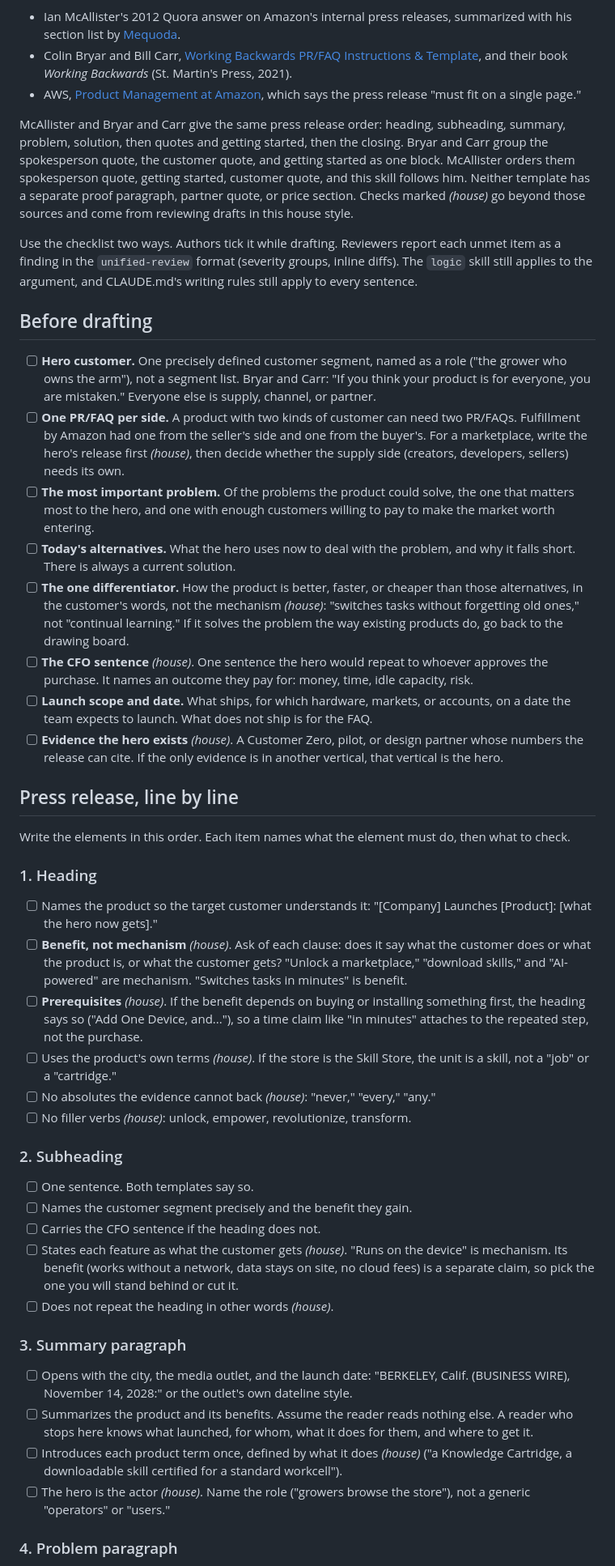
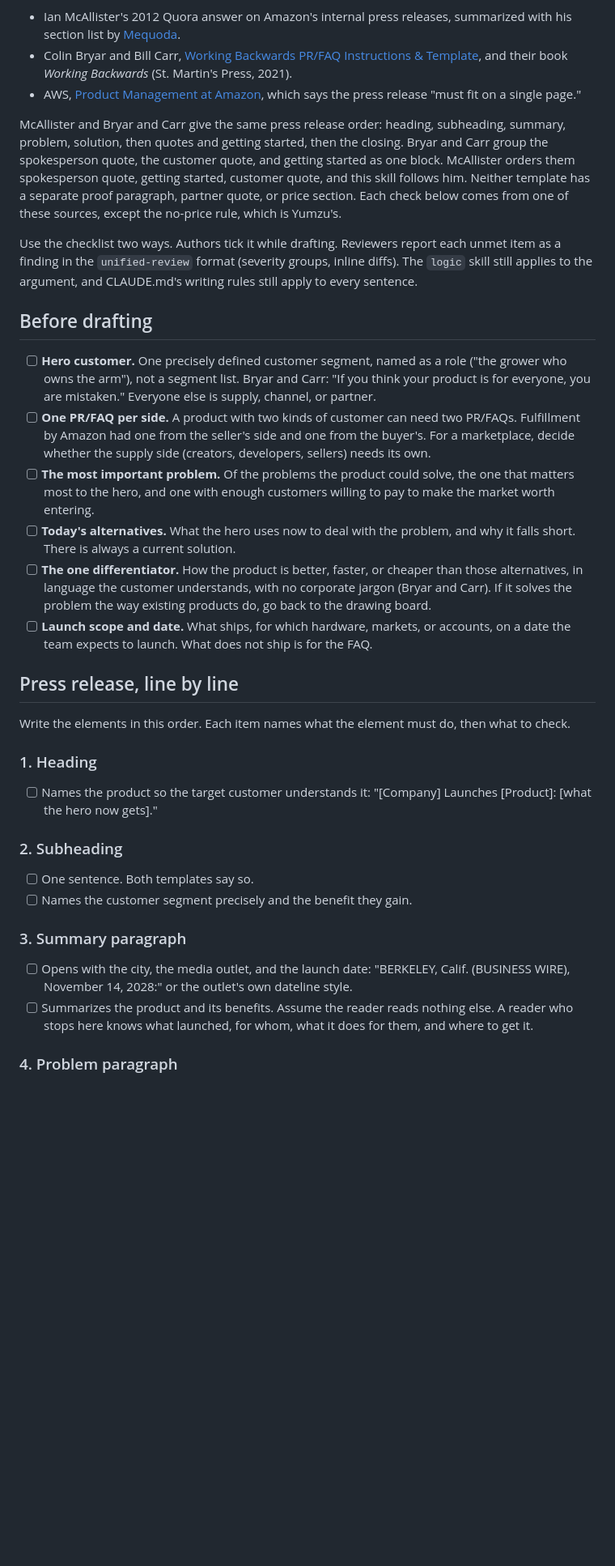
Before and after one commit to jovo/agent-council, a Markdown page: skills/prfaq/SKILL.md, the part around one of its changes. Shown at 81% size. GitHub-like rendering; blank space fills up the shorter version.

```diff
--- a/skills/prfaq/SKILL.md
+++ b/skills/prfaq/SKILL.md
@@ -13,20 +13,18 @@ Sources for the structure:
 - Colin Bryar and Bill Carr, [Working Backwards PR/FAQ Instructions & Template](https://workingbackwards.com/resources/working-backwards-pr-faq/), and their book *Working Backwards* (St. Martin's Press, 2021).
 - AWS, [Product Management at Amazon](https://aws.amazon.com/executive-insights/content/product-management-at-amazon/), which says the press release "must fit on a single page."
 
-McAllister and Bryar and Carr give the same press release order: heading, subheading, summary, problem, solution, then quotes and getting started, then the closing. Bryar and Carr group the spokesperson quote, the customer quote, and getting started as one block. McAllister orders them spokesperson quote, getting started, customer quote, and this skill follows him. Neither template has a separate proof paragraph, partner quote, or price section. Checks marked *(house)* go beyond those sources and come from reviewing drafts in this house style.
+McAllister and Bryar and Carr give the same press release order: heading, subheading, summary, problem, solution, then quotes and getting started, then the closing. Bryar and Carr group the spokesperson quote, the customer quote, and getting started as one block. McAllister orders them spokesperson quote, getting started, customer quote, and this skill follows him. Neither template has a separate proof paragraph, partner quote, or price section. Each check below comes from one of these sources, except the no-price rule, which is Yumzu's.
 
 Use the checklist two ways. Authors tick it while drafting. Reviewers report each unmet item as a finding in the `unified-review` format (severity groups, inline diffs). The `logic` skill still applies to the argument, and CLAUDE.md's writing rules still apply to every sentence.
 
 ## Before drafting
 
 - [ ] **Hero customer.** One precisely defined customer segment, named as a role ("the grower who owns the arm"), not a segment list. Bryar and Carr: "If you think your product is for everyone, you are mistaken." Everyone else is supply, channel, or partner.
-- [ ] **One PR/FAQ per side.** A product with two kinds of customer can need two PR/FAQs. Fulfillment by Amazon had one from the seller's side and one from the buyer's. For a marketplace, write the hero's release first *(house)*, then decide whether the supply side (creators, developers, sellers) needs its own.
+- [ ] **One PR/FAQ per side.** A product with two kinds of customer can need two PR/FAQs. Fulfillment by Amazon had one from the seller's side and one from the buyer's. For a marketplace, decide whether the supply side (creators, developers, sellers) needs its own.
 - [ ] **The most important problem.** Of the problems the product could solve, the one that matters most to the hero, and one with enough customers willing to pay to make the market worth entering.
 - [ ] **Today's alternatives.** What the hero uses now to deal with the problem, and why it falls short. There is always a current solution.
-- [ ] **The one differentiator.** How the product is better, faster, or cheaper than those alternatives, in the customer's words, not the mechanism *(house)*: "switches tasks without forgetting old ones," not "continual learning." If it solves the problem the way existing products do, go back to the drawing board.
-- [ ] **The CFO sentence** *(house)*. One sentence the hero would repeat to whoever approves the purchase. It names an outcome they pay for: money, time, idle capacity, risk.
+- [ ] **The one differentiator.** How the product is better, faster, or cheaper than those alternatives, in language the customer understands, with no corporate jargon (Bryar and Carr). If it solves the problem the way existing products do, go back to the drawing board.
 - [ ] **Launch scope and date.** What ships, for which hardware, markets, or accounts, on a date the team expects to launch. What does not ship is for the FAQ.
-- [ ] **Evidence the hero exists** *(house)*. A Customer Zero, pilot, or design partner whose numbers the release can cite. If the only evidence is in another vertical, that vertical is the hero.
 
 ## Press release, line by line
 
@@ -35,26 +33,16 @@ Write the elements in this order. Each item names what the element must do, then
 ### 1. Heading
 
 - [ ] Names the product so the target customer understands it: "[Company] Launches [Product]: [what the hero now gets]."
-- [ ] **Benefit, not mechanism** *(house)*. Ask of each clause: does it say what the customer does or what the product is, or what the customer gets? "Unlock a marketplace," "download skills," and "AI-powered" are mechanism. "Switches tasks in minutes" is benefit.
-- [ ] **Prerequisites** *(house)*. If the benefit depends on buying or installing something first, the heading says so ("Add One Device, and..."), so a time claim like "in minutes" attaches to the repeated step, not the purchase.
-- [ ] Uses the product's own terms *(house)*. If the store is the Skill Store, the unit is a skill, not a "job" or a "cartridge."
-- [ ] No absolutes the evidence cannot back *(house)*: "never," "every," "any."
-- [ ] No filler verbs *(house)*: unlock, empower, revolutionize, transform.
 
 ### 2. Subheading
 
 - [ ] One sentence. Both templates say so.
 - [ ] Names the customer segment precisely and the benefit they gain.
-- [ ] Carries the CFO sentence if the heading does not.
-- [ ] States each feature as what the customer gets *(house)*. "Runs on the device" is mechanism. Its benefit (works without a network, data stays on site, no cloud fees) is a separate claim, so pick the one you will stand behind or cut it.
-- [ ] Does not repeat the heading in other words *(house)*.
 
 ### 3. Summary paragraph
 
 - [ ] Opens with the city, the media outlet, and the launch date: "BERKELEY, Calif. (BUSINESS WIRE), November 14, 2028:" or the outlet's own dateline style.
 - [ ] Summarizes the product and its benefits. Assume the reader reads nothing else. A reader who stops here knows what launched, for whom, what it does for them, and where to get it.
-- [ ] Introduces each product term once, defined by what it does *(house)* ("a Knowledge Cartridge, a downloadable skill certified for a standard workcell").
-- [ ] The hero is the actor *(house)*. Name the role ("growers browse the store"), not a generic "operators" or "users."
 
 ### 4. Problem paragraph
 
```
Also changed, not shown: other parts of skills/prfaq/SKILL.md (+9 -36 lines).
